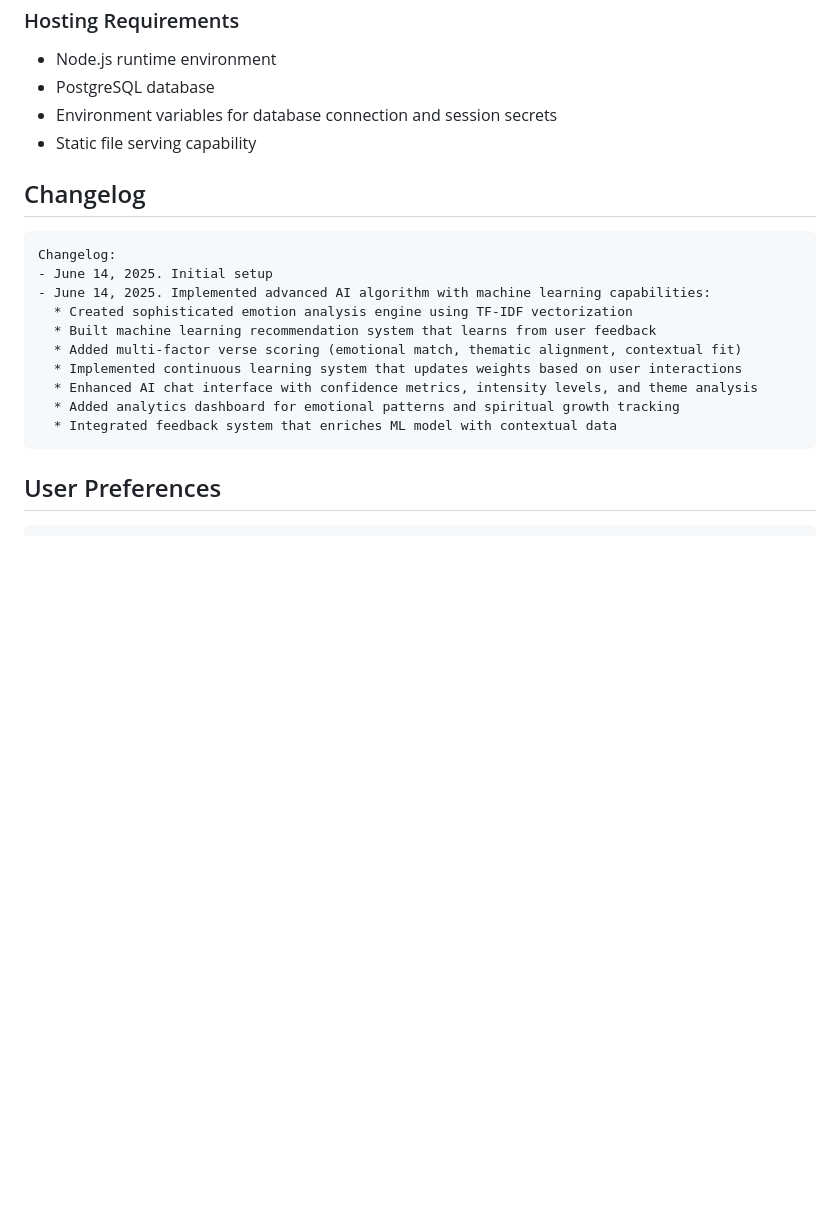
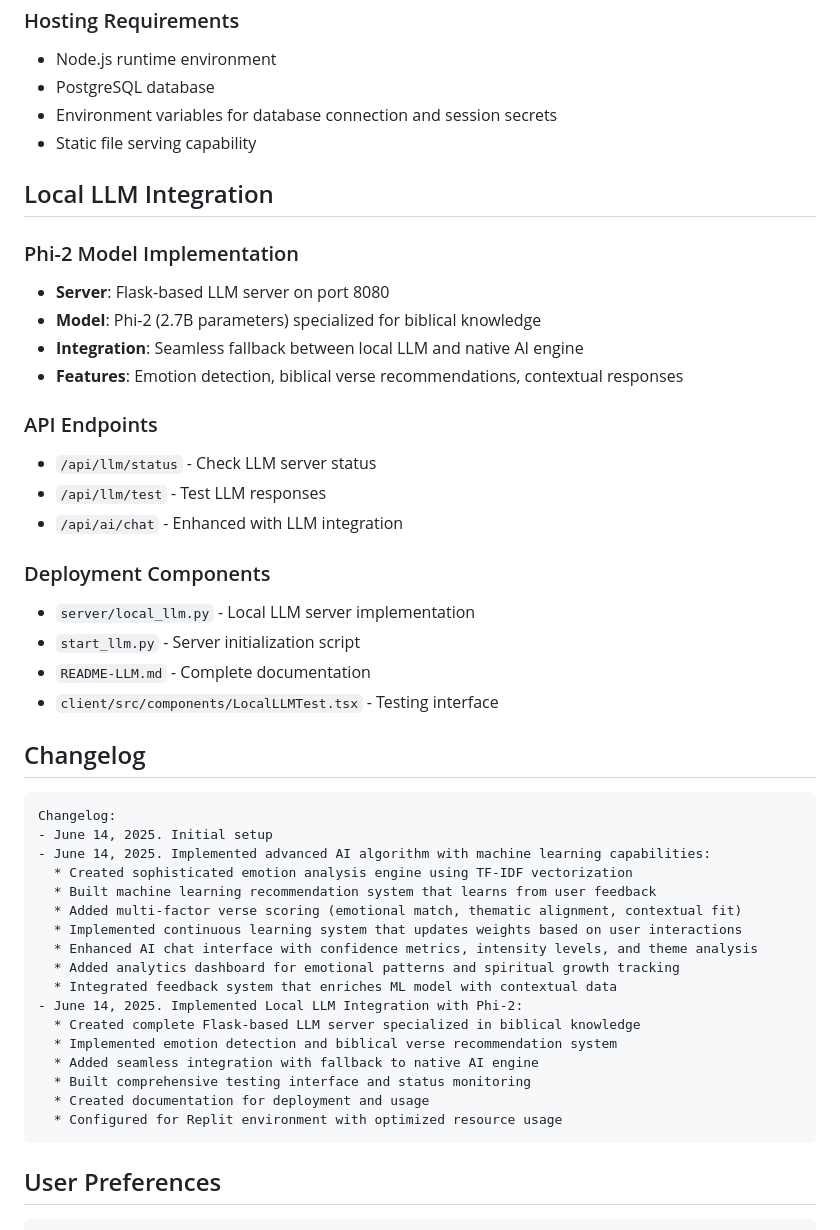
Before and after one commit to fernandinhomartins40/socialbiblia, a Markdown page: replit.md, the part around the change. GitHub-like rendering; blank space fills up the shorter version.

````diff
--- a/replit.md
+++ b/replit.md
@@ -99,6 +99,25 @@ This is a full-stack web application built with a modern React frontend and Expr
 - Environment variables for database connection and session secrets
 - Static file serving capability
 
+## Local LLM Integration
+
+### Phi-2 Model Implementation
+- **Server**: Flask-based LLM server on port 8080
+- **Model**: Phi-2 (2.7B parameters) specialized for biblical knowledge
+- **Integration**: Seamless fallback between local LLM and native AI engine
+- **Features**: Emotion detection, biblical verse recommendations, contextual responses
+
+### API Endpoints
+- `/api/llm/status` - Check LLM server status
+- `/api/llm/test` - Test LLM responses
+- `/api/ai/chat` - Enhanced with LLM integration
+
+### Deployment Components
+- `server/local_llm.py` - Local LLM server implementation
+- `start_llm.py` - Server initialization script
+- `README-LLM.md` - Complete documentation
+- `client/src/components/LocalLLMTest.tsx` - Testing interface
+
 ## Changelog
 
 ```
@@ -112,6 +131,13 @@ Changelog:
   * Enhanced AI chat interface with confidence metrics, intensity levels, and theme analysis
   * Added analytics dashboard for emotional patterns and spiritual growth tracking
   * Integrated feedback system that enriches ML model with contextual data
+- June 14, 2025. Implemented Local LLM Integration with Phi-2:
+  * Created complete Flask-based LLM server specialized in biblical knowledge
+  * Implemented emotion detection and biblical verse recommendation system
+  * Added seamless integration with fallback to native AI engine
+  * Built comprehensive testing interface and status monitoring
+  * Created documentation for deployment and usage
+  * Configured for Replit environment with optimized resource usage
 ```
 
 ## User Preferences
````
Also changed, not shown: README-LLM.md (added, +194 -0 lines).
